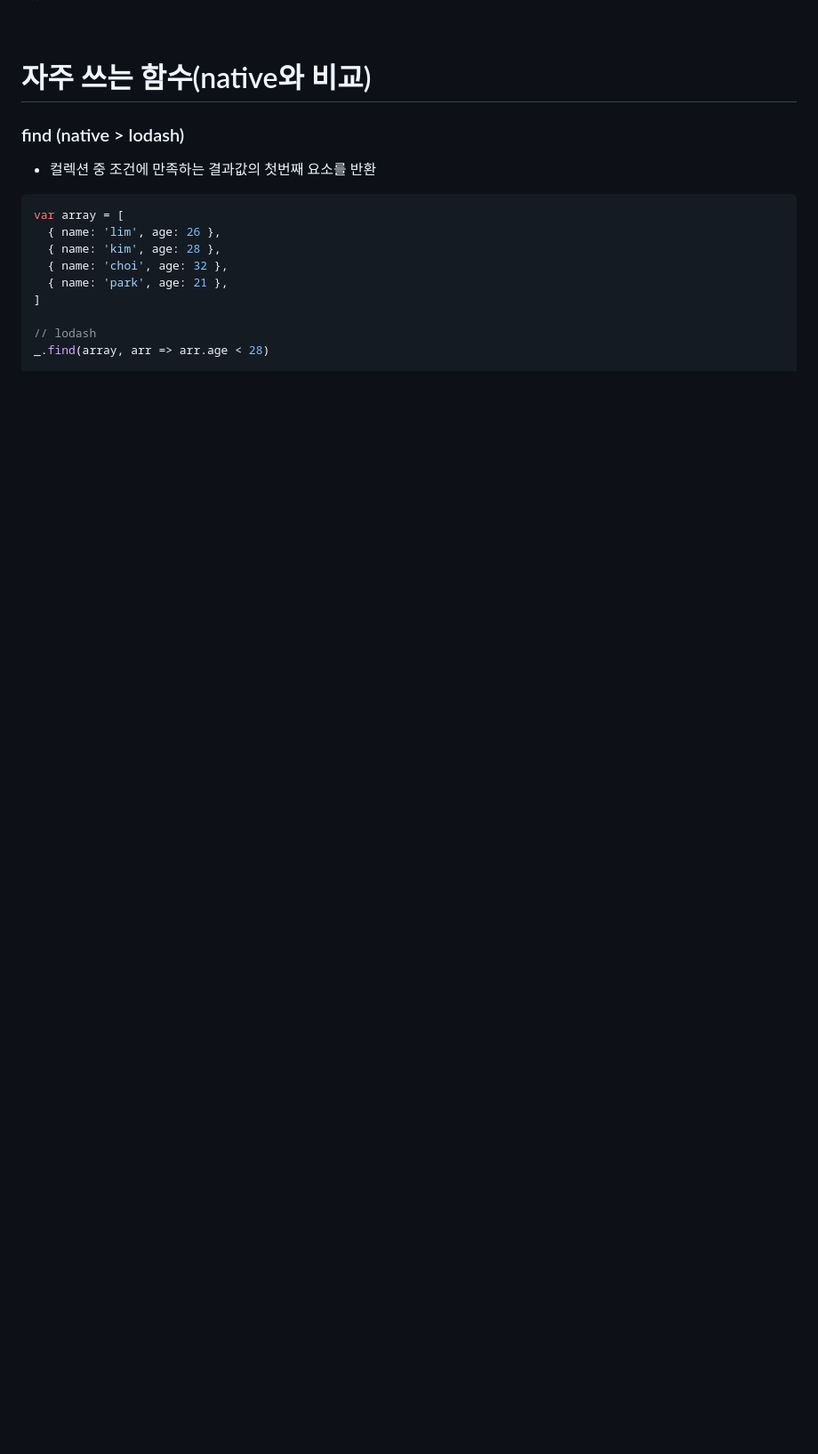
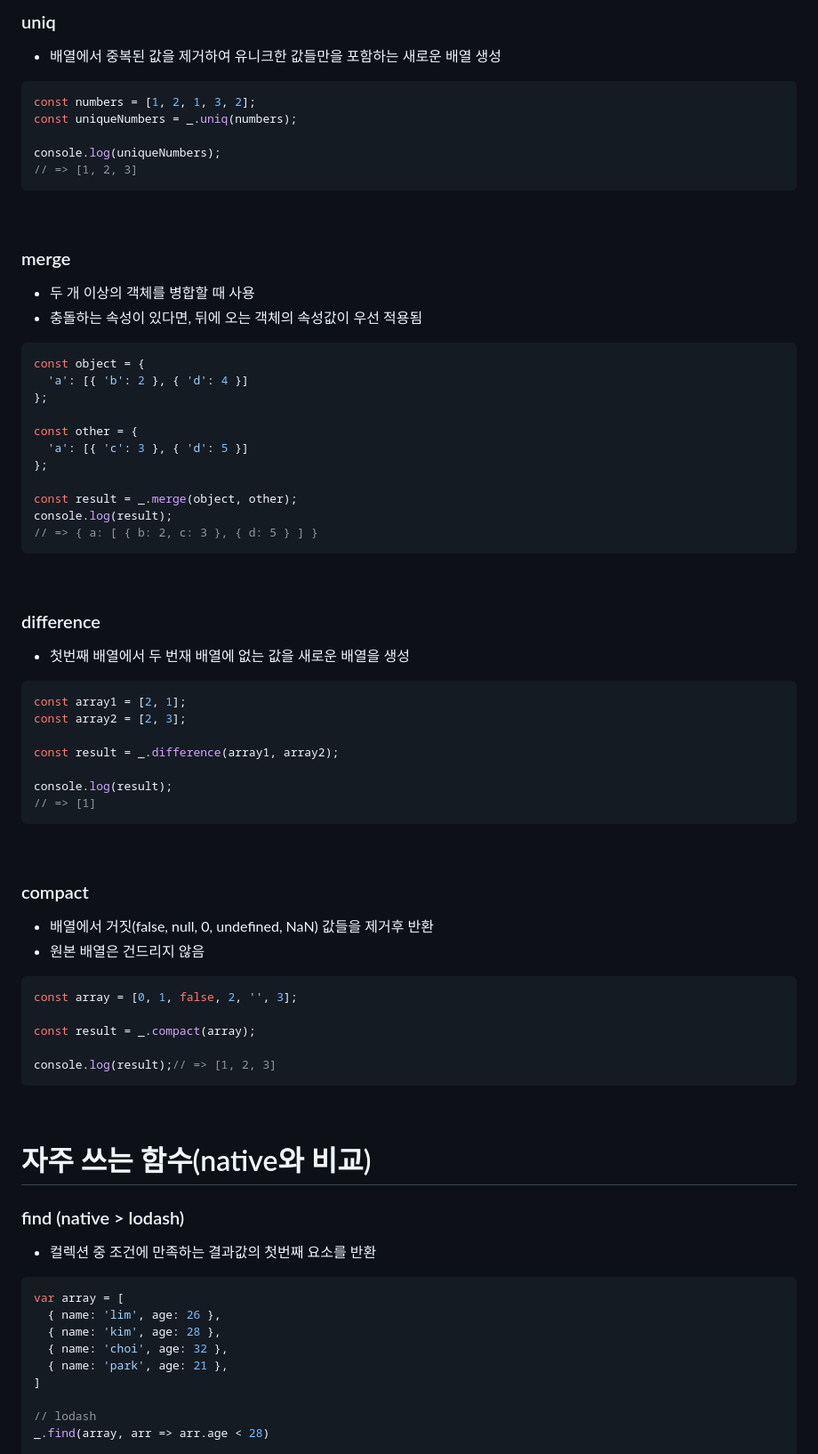
Before and after one commit to cosmoss919/Study_NodeJs, a Markdown page: 마크다운/3. Lodash.md, the part around one of its changes. Shown at 89% size. Drawn GitHub-style; blank space fills up the shorter version.

Commit message:
lodash 자주 사용하는 함수 추가

````diff
--- a/마크다운/3. Lodash.md
+++ b/마크다운/3. Lodash.md
@@ -8,3 +66,61 @@
+### uniq
+- 배열에서 중복된 값을 제거하여 유니크한 값들만을 포함하는 새로운 배열 생성
+``` javascript
+const numbers = [1, 2, 1, 3, 2];
+const uniqueNumbers = _.uniq(numbers);
+
+console.log(uniqueNumbers);
+// => [1, 2, 3]
+```
+
+<br/>
+
+### merge
+- 두 개 이상의 객체를 병합할 때 사용
+- 충돌하는 속성이 있다면, 뒤에 오는 객체의 속성값이 우선 적용됨
+``` javascript
+const object = {
+  'a': [{ 'b': 2 }, { 'd': 4 }]
+};
+
+const other = {
+  'a': [{ 'c': 3 }, { 'd': 5 }]
+};
+
+const result = _.merge(object, other);
+console.log(result);
+// => { a: [ { b: 2, c: 3 }, { d: 5 } ] }
+```
+<br/>
+
+### difference
+- 첫번째 배열에서 두 번재 배열에 없는 값을 새로운 배열을 생성
+
+``` javascript
+const array1 = [2, 1];
+const array2 = [2, 3];
+
+const result = _.difference(array1, array2);
+
+console.log(result);
+// => [1]
+```
+
+<br/>
+
+### compact
+- 배열에서 거짓(false, null, 0, undefined, NaN) 값들을 제거후 반환
+- 원본 배열은 건드리지 않음
+
+``` javascript
+const array = [0, 1, false, 2, '', 3];
+
+const result = _.compact(array);
+
+console.log(result);// => [1, 2, 3]
+```
+
+
 
 <br/>
 
````
Also changed, not shown: other parts of 마크다운/3. Lodash.md (+58 -0 lines).
